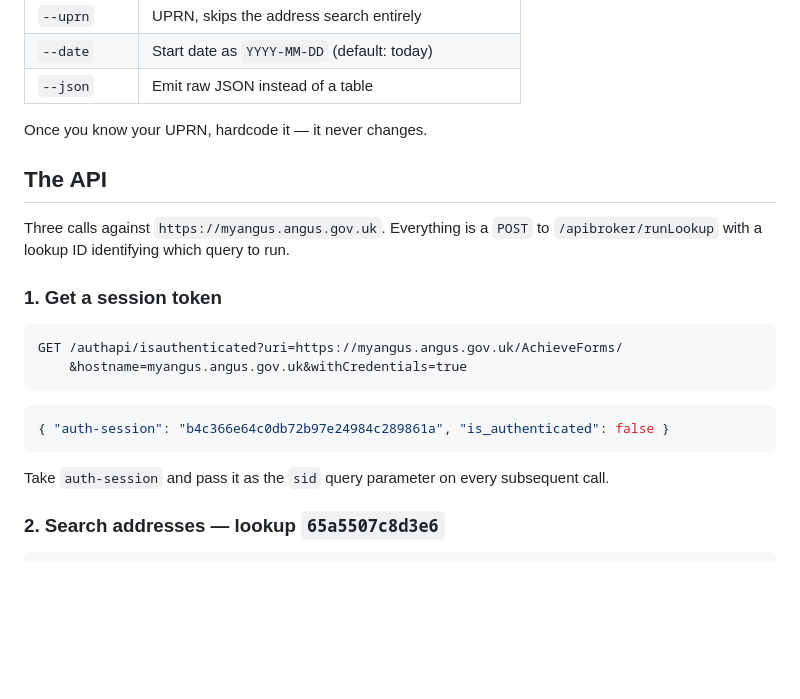
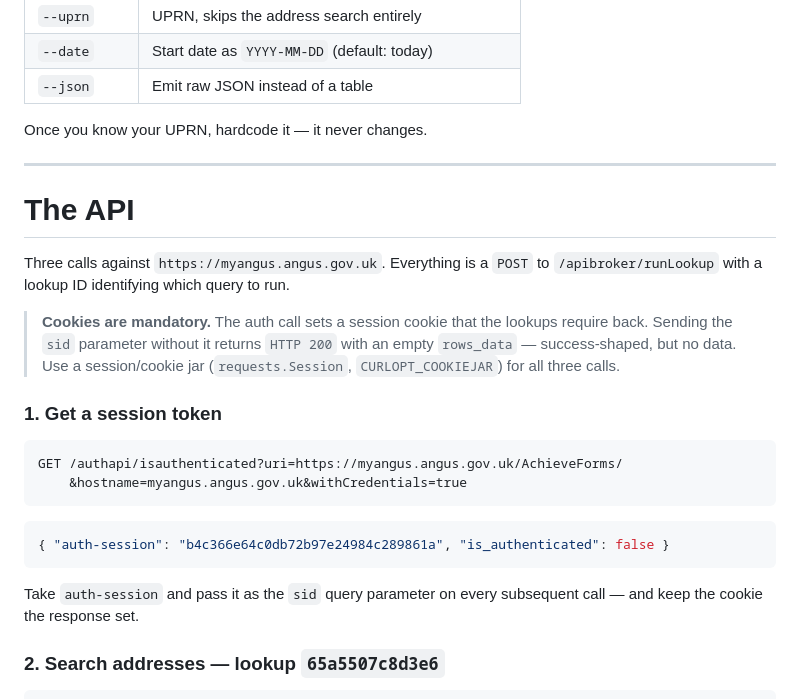
Before and after one commit to craigmckay/binday, a Markdown page: README.md, the part around one of its changes. Drawn GitHub-style; blank space fills up the shorter version.

````diff
--- a/README.md
+++ b/README.md
@@ -56,10 +105,17 @@ python angus_bins.py --postcode "DD9 7AJ" --house 7
 
 Once you know your UPRN, hardcode it — it never changes.
 
-## The API
+---
+
+# The API
 
 Three calls against `https://myangus.angus.gov.uk`. Everything is a `POST` to
 `/apibroker/runLookup` with a lookup ID identifying which query to run.
+
+> **Cookies are mandatory.** The auth call sets a session cookie that the lookups
+> require back. Sending the `sid` parameter without it returns `HTTP 200` with an
+> empty `rows_data` — success-shaped, but no data. Use a session/cookie jar
+> (`requests.Session`, `CURLOPT_COOKIEJAR`) for all three calls.
 
 ### 1. Get a session token
 
@@ -72,7 +128,8 @@ GET /authapi/isauthenticated?uri=https://myangus.angus.gov.uk/AchieveForms/
 { "auth-session": "b4c366e64c0db72b97e24984c289861a", "is_authenticated": false }
 ```
 
-Take `auth-session` and pass it as the `sid` query parameter on every subsequent call.
+Take `auth-session` and pass it as the `sid` query parameter on every subsequent
+call — and keep the cookie the response set.
 
 ### 2. Search addresses — lookup `65a5507c8d3e6`
 
````
Also changed, not shown: other parts of README.md (+50 -1 lines), img/bin_blue.png (added), img/bin_brown.png (added), img/bin_green.png (added), img/bin_grey.png (added), img/bin_purple.png (added), img/screenshot.jpg (added), 3 other files.
